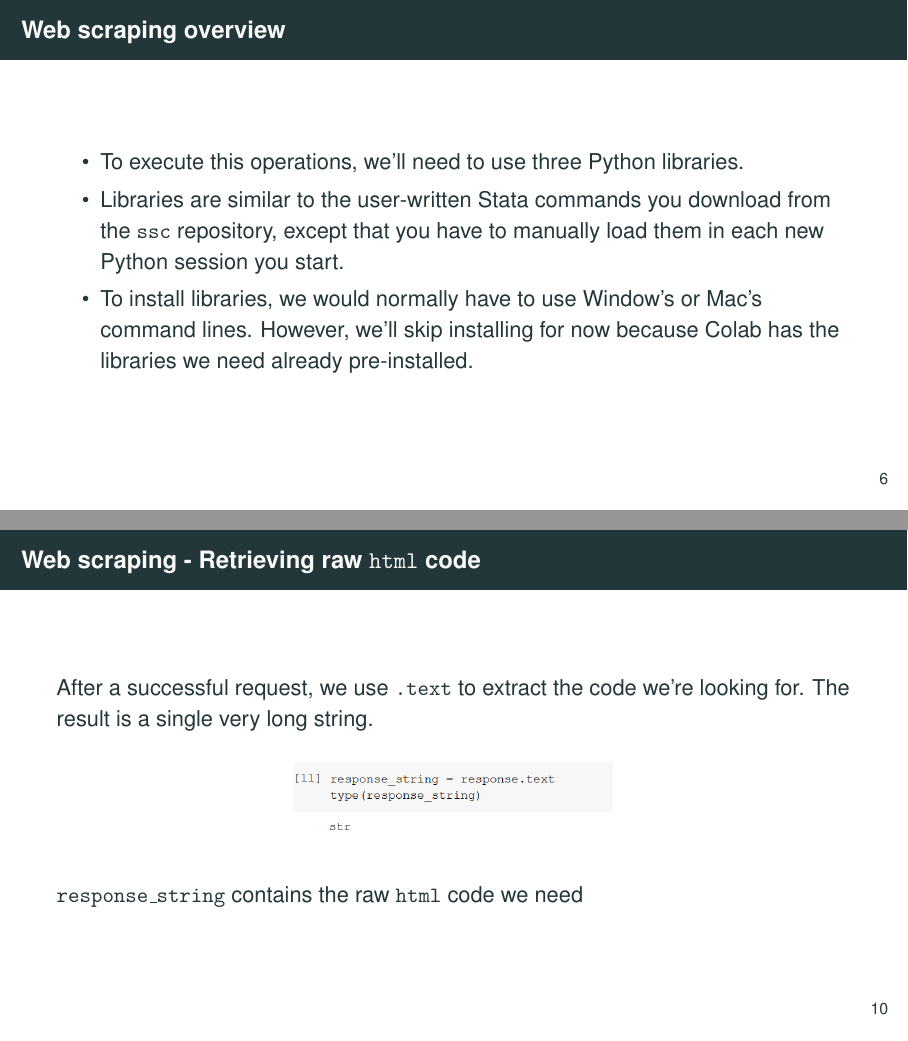
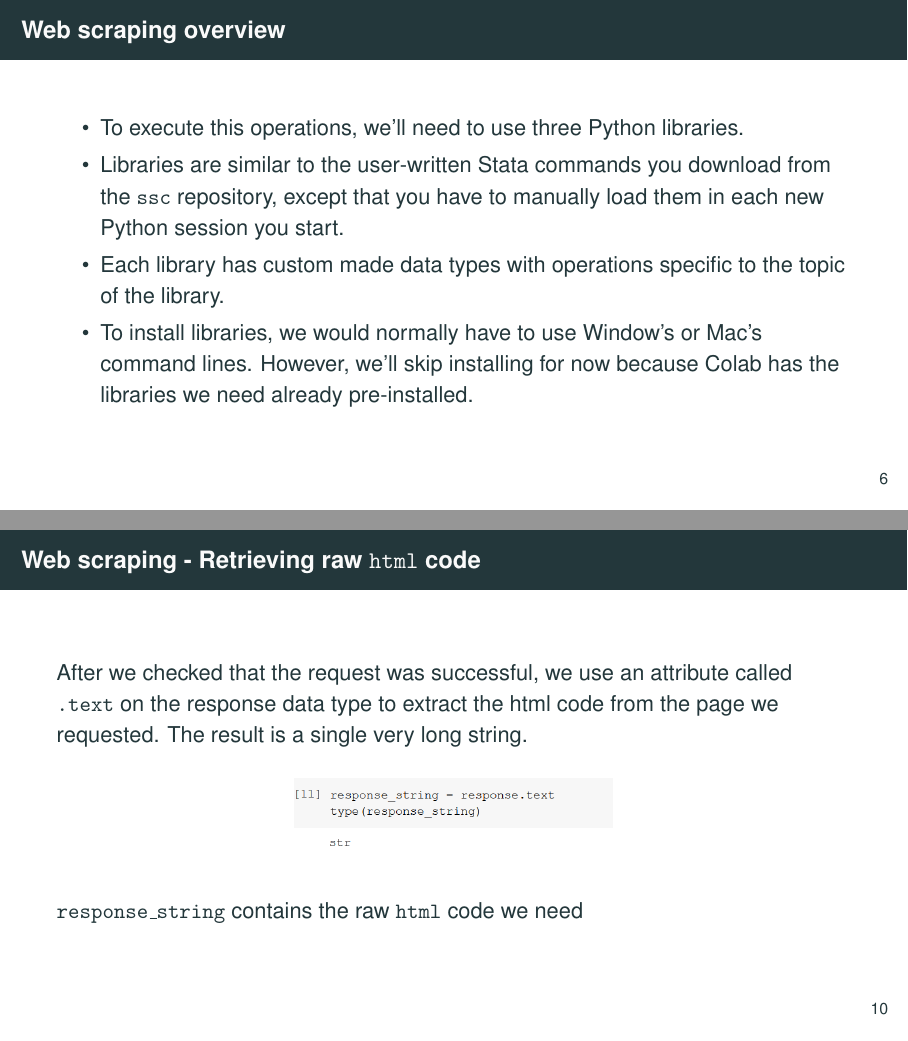
Before and after one commit to worldbank/dime-python-training, LaTeX slides (session-cont-education/slides/intro-to-python-CE-part2.tex): pages 8 and 13 of 32, joined at a grey line. Compiled offline with pdfLaTeX.

Commit message:
ce p2 - tie things to data types

```diff
--- a/session-cont-education/slides/intro-to-python-CE-part2.tex
+++ b/session-cont-education/slides/intro-to-python-CE-part2.tex
@@ -198,6 +198,7 @@
 	\begin{itemize}
 		\item To execute this operations, we'll need to use three Python libraries.
 		\item Libraries are similar to the user-written Stata commands you download from the \texttt{ssc} repository, except that you have to manually load them in each new Python session you start.
+		\item Each library has custom made data types with operations specific to the topic of the library.
 		\item To install libraries, we would normally have to use Window's or Mac's command lines. However, we'll skip installing for now because Colab has the libraries we need already pre-installed.
 	\end{itemize}
 
@@ -250,7 +251,10 @@
 
 \begin{frame}{Web scraping - Retrieving raw \texttt{html} code}
 
-	After a successful request, we use \texttt{.text} to extract the code we're looking for. The result is a single very long string.
+	After we checked that the request was successful,
+	we use an attribute called \texttt{.text} on the response data type
+	to extract the html code from the page we requested.
+	The result is a single very long string.
 
 	\begin{figure}
 		\centering
```
Also changed, not shown: session-cont-education/slides/intro-to-python-CE-part2.tex (2 more changed lines).
